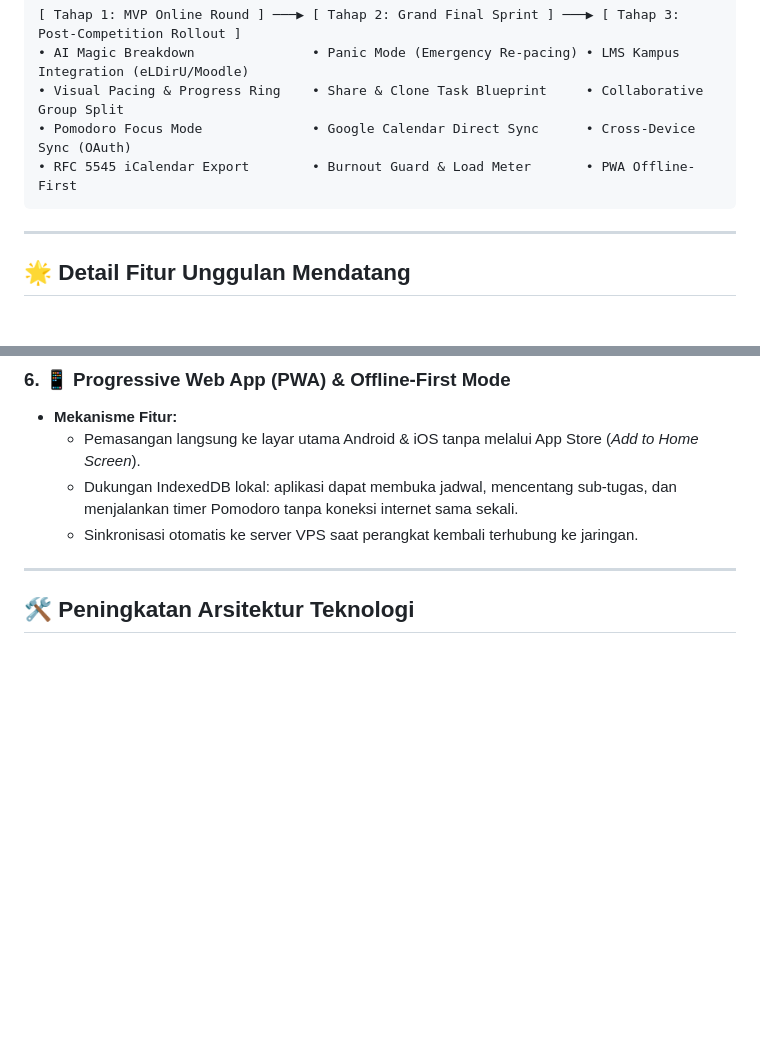
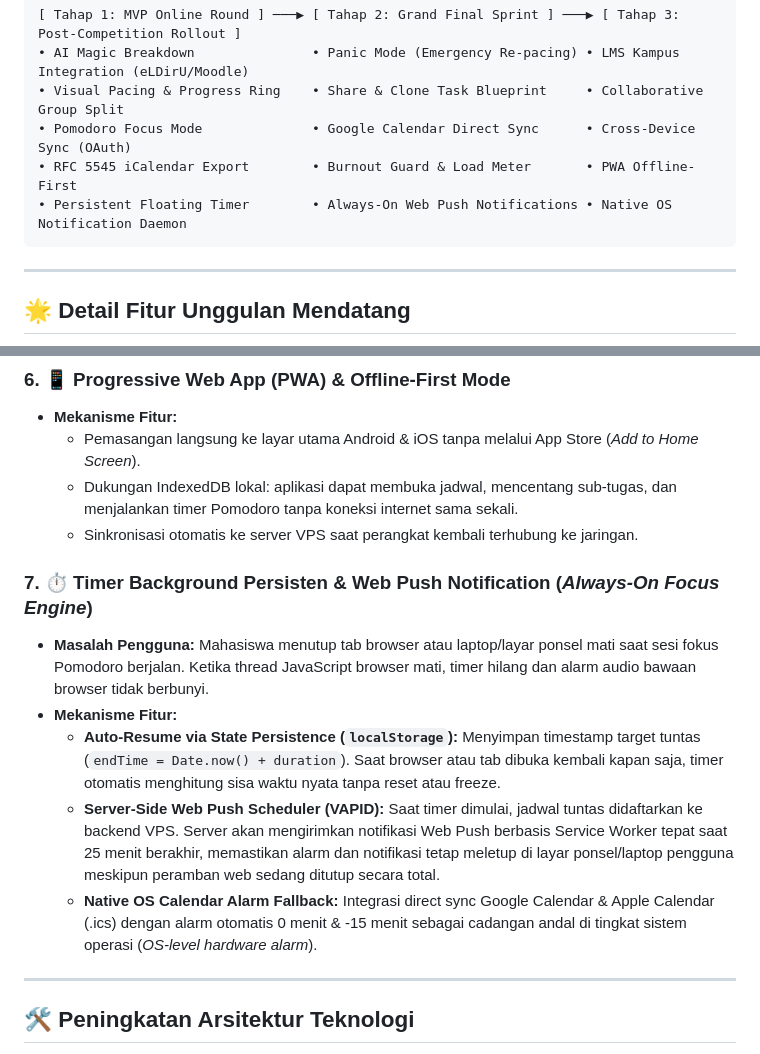
Before and after one commit to najmifaza/KilasTugas_SIFest_KmHarkatNegri_JadiH-1, a Markdown page: docs/FUTURE.md, 2 parts joined by grey strips. GitHub-like rendering; blank space fills up the shorter version.

Commit message:
docs: add persistent background timer & web push notification to roadmap (FUTURE.md)

````diff
--- a/docs/FUTURE.md
+++ b/docs/FUTURE.md
@@ -14,6 +14,7 @@
 • Visual Pacing & Progress Ring    • Share & Clone Task Blueprint     • Collaborative Group Split
 • Pomodoro Focus Mode              • Google Calendar Direct Sync      • Cross-Device Sync (OAuth)
 • RFC 5545 iCalendar Export        • Burnout Guard & Load Meter       • PWA Offline-First
+• Persistent Floating Timer        • Always-On Web Push Notifications • Native OS Notification Daemon
 ```
 
 ---
@@ -67,6 +68,14 @@
   - Dukungan IndexedDB lokal: aplikasi dapat membuka jadwal, mencentang sub-tugas, dan menjalankan timer Pomodoro tanpa koneksi internet sama sekali.
   - Sinkronisasi otomatis ke server VPS saat perangkat kembali terhubung ke jaringan.
 
+### 7. ⏱️ Timer Background Persisten & Web Push Notification (_Always-On Focus Engine_)
+
+- **Masalah Pengguna:** Mahasiswa menutup tab browser atau laptop/layar ponsel mati saat sesi fokus Pomodoro berjalan. Ketika thread JavaScript browser mati, timer hilang dan alarm audio bawaan browser tidak berbunyi.
+- **Mekanisme Fitur:**
+  - **Auto-Resume via State Persistence (`localStorage`):** Menyimpan timestamp target tuntas (`endTime = Date.now() + duration`). Saat browser atau tab dibuka kembali kapan saja, timer otomatis menghitung sisa waktu nyata tanpa reset atau freeze.
+  - **Server-Side Web Push Scheduler (VAPID):** Saat timer dimulai, jadwal tuntas didaftarkan ke backend VPS. Server akan mengirimkan notifikasi Web Push berbasis Service Worker tepat saat 25 menit berakhir, memastikan alarm dan notifikasi tetap meletup di layar ponsel/laptop pengguna meskipun peramban web sedang ditutup secara total.
+  - **Native OS Calendar Alarm Fallback:** Integrasi direct sync Google Calendar & Apple Calendar (.ics) dengan alarm otomatis 0 menit & -15 menit sebagai cadangan andal di tingkat sistem operasi (_OS-level hardware alarm_).
+
 ---
 
 ## 🛠️ Peningkatan Arsitektur Teknologi
````
